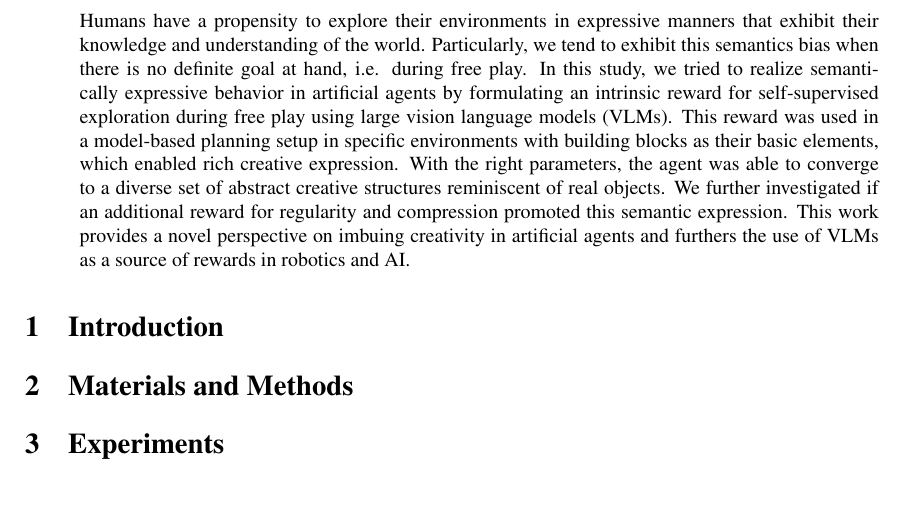
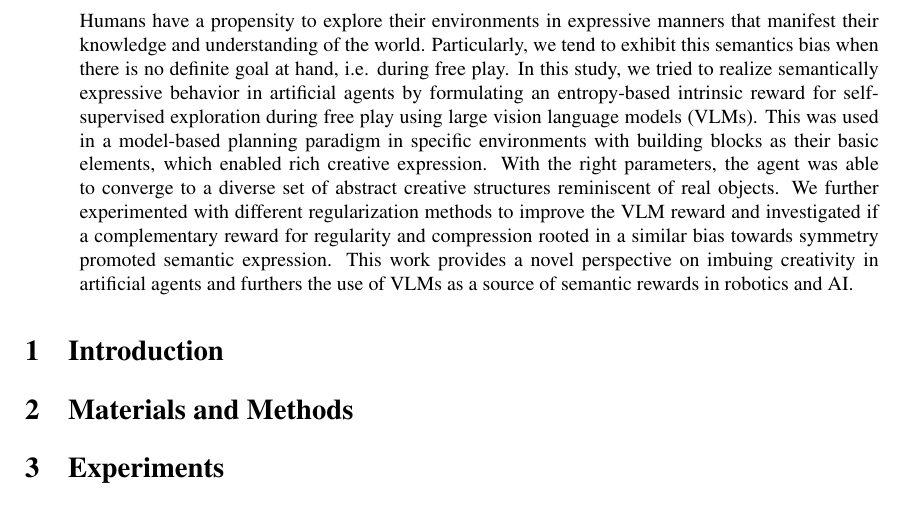
Before and after one commit to pulkitgoyal56/master-thesis-report, a LaTeX paper (main.tex, which reads abstract.tex): part of page 4 of 6, cut so that both start at the same text. Compiled offline with pdfLaTeX.

Commit message:
rephrase abstract further

```diff
--- a/abstract.tex
+++ b/abstract.tex
@@ -2,13 +2,13 @@
 \begin{abstract}
 
 \noindent
-Humans have a propensity to explore their environments in expressive manners that exhibit their knowledge and understanding of the world.
+Humans have a propensity to explore their environments in expressive manners that manifest their knowledge and understanding of the world.
 Particularly, we tend to exhibit this semantics bias when there is no definite goal at hand, i.e. during free play.
-In this study, we tried to realize semantically expressive behavior in artificial agents by formulating an intrinsic reward for self-supervised exploration during free play using large vision language models (VLMs).
-This reward was used in a model-based planning setup in specific environments with building blocks as their basic elements, which enabled rich creative expression.
+In this study, we tried to realize semantically expressive behavior in artificial agents by formulating an entropy-based intrinsic reward for self-supervised exploration during free play using large vision language models (VLMs).
+This was used in a model-based planning paradigm in specific environments with building blocks as their basic elements, which enabled rich creative expression.
 With the right parameters, the agent was able to converge to a diverse set of abstract creative structures reminiscent of real objects.
-We further investigated if an additional reward for regularity and compression promoted this semantic expression.
-This work provides a novel perspective on imbuing creativity in artificial agents and furthers the use of VLMs as a source of rewards in robotics and AI.
+We further experimented with different regularization methods to improve the VLM reward and investigated if a complementary reward for regularity and compression rooted in a similar bias towards symmetry promoted semantic expression.
+This work provides a novel perspective on imbuing creativity in artificial agents and furthers the use of VLMs as a source of semantic rewards in robotics and AI.
 
 % \\~\\\noindent\textit{* % additional note}
 \end{abstract}
```
